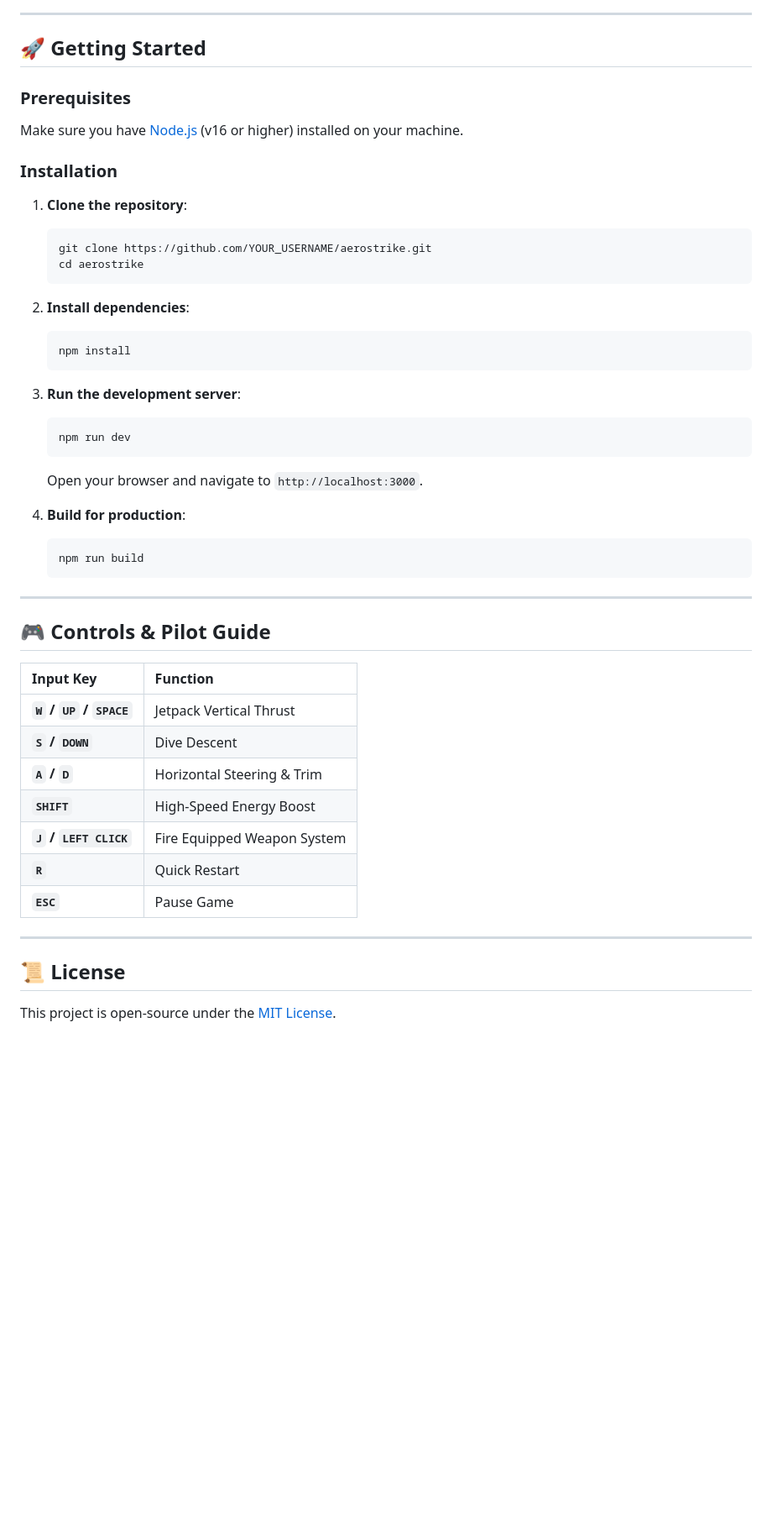
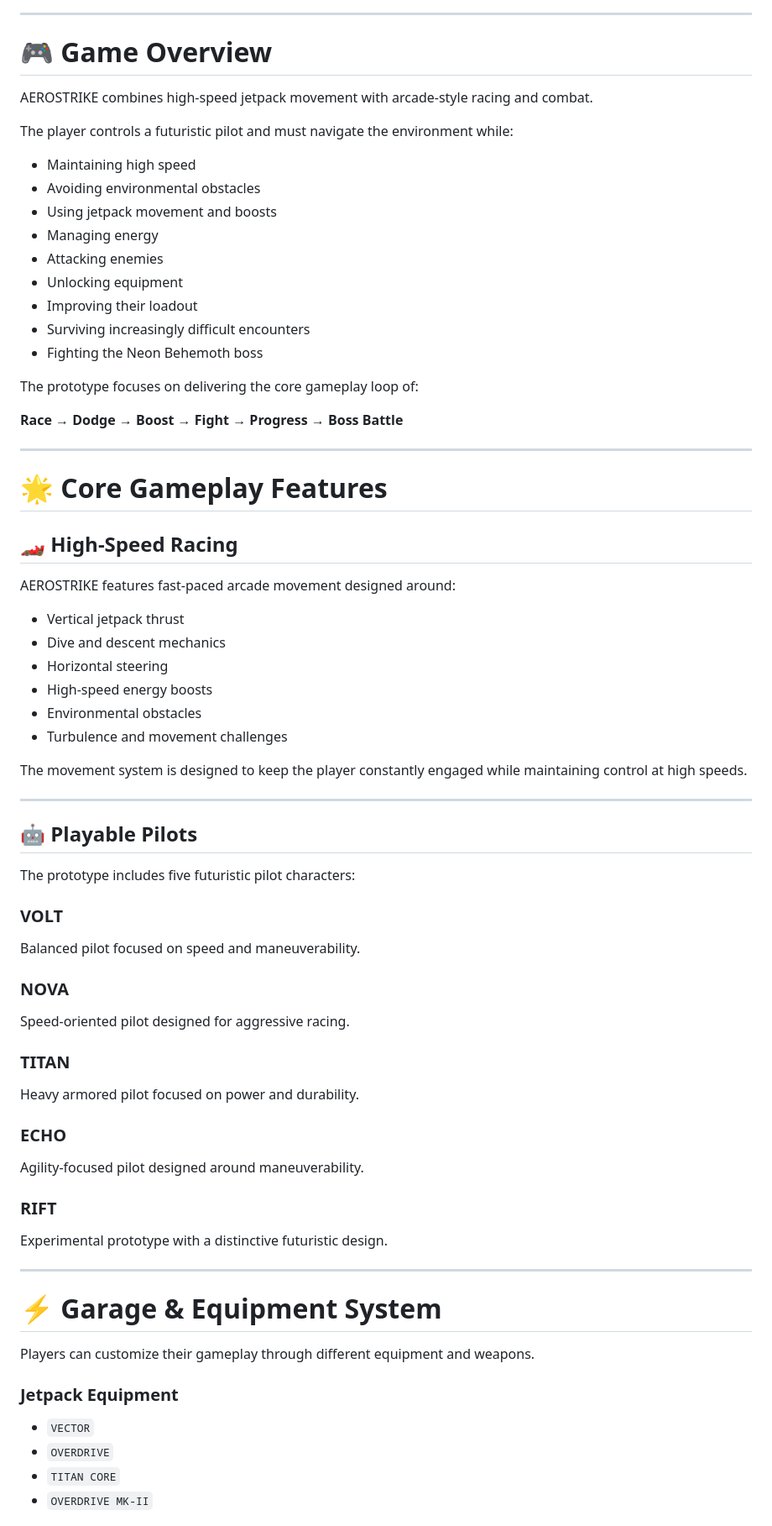
Before and after one commit to Omairkhan66555/aerostrike, a Markdown page: README.md, the part around one of its changes. Shown at 84% size. Rendered like a GitHub page; blank space fills up the shorter version.

Commit message:
Revise README for AEROSTRIKE game details
Updated README to enhance game overview and features.

````diff
--- a/README.md
+++ b/README.md
@@ -35,51 +28,74 @@ AEROSTRIKE is an indie high-energy 2D sci-fi action racing game built with **Pha
 
 ---
 
-## 🚀 Getting Started
+# 🎮 Game Overview
 
-### Prerequisites
-Make sure you have [Node.js](https://nodejs.org/) (v16 or higher) installed on your machine.
+AEROSTRIKE combines high-speed jetpack movement with arcade-style racing and combat.
 
-### Installation
+The player controls a futuristic pilot and must navigate the environment while:
 
-1. **Clone the repository**:
-   ```bash
-   git clone https://github.com/YOUR_USERNAME/aerostrike.git
-   cd aerostrike
-   ```
+- Maintaining high speed
+- Avoiding environmental obstacles
+- Using jetpack movement and boosts
+- Managing energy
+- Attacking enemies
+- Unlocking equipment
+- Improving their loadout
+- Surviving increasingly difficult encounters
+- Fighting the Neon Behemoth boss
 
-2. **Install dependencies**:
-   ```bash
-   npm install
-   ```
+The prototype focuses on delivering the core gameplay loop of:
 
-3. **Run the development server**:
-   ```bash
-   npm run dev
-   ```
-   Open your browser and navigate to `http://localhost:3000`.
-
-4. **Build for production**:
-   ```bash
-   npm run build
-   ```
+**Race → Dodge → Boost → Fight → Progress → Boss Battle**
 
 ---
 
-## 🎮 Controls & Pilot Guide
+# 🌟 Core Gameplay Features
 
-| Input Key | Function |
-| :--- | :--- |
-| **`W` / `UP` / `SPACE`** | Jetpack Vertical Thrust |
-| **`S` / `DOWN`** | Dive Descent |
-| **`A` / `D`** | Horizontal Steering & Trim |
-| **`SHIFT`** | High-Speed Energy Boost |
-| **`J` / `LEFT CLICK`** | Fire Equipped Weapon System |
-| **`R`** | Quick Restart |
-| **`ESC`** | Pause Game |
+## 🏎️ High-Speed Racing
+
+AEROSTRIKE features fast-paced arcade movement designed around:
+
+- Vertical jetpack thrust
+- Dive and descent mechanics
+- Horizontal steering
+- High-speed energy boosts
+- Environmental obstacles
+- Turbulence and movement challenges
+
+The movement system is designed to keep the player constantly engaged while maintaining control at high speeds.
 
 ---
 
-## 📜 License
+## 🤖 Playable Pilots
 
-This project is open-source under the [MIT License](LICENSE).
+The prototype includes five futuristic pilot characters:
+
+### VOLT
+Balanced pilot focused on speed and maneuverability.
+
+### NOVA
+Speed-oriented pilot designed for aggressive racing.
+
+### TITAN
+Heavy armored pilot focused on power and durability.
+
+### ECHO
+Agility-focused pilot designed around maneuverability.
+
+### RIFT
+Experimental prototype with a distinctive futuristic design.
+
+---
+
+# ⚡ Garage & Equipment System
+
+Players can customize their gameplay through different equipment and weapons.
+
+### Jetpack Equipment
+
+- `VECTOR`
+- `OVERDRIVE`
+- `TITAN CORE`
+- `OVERDRIVE MK-II`
+
````
Also changed, not shown: other parts of README.md (+214 -24 lines).
